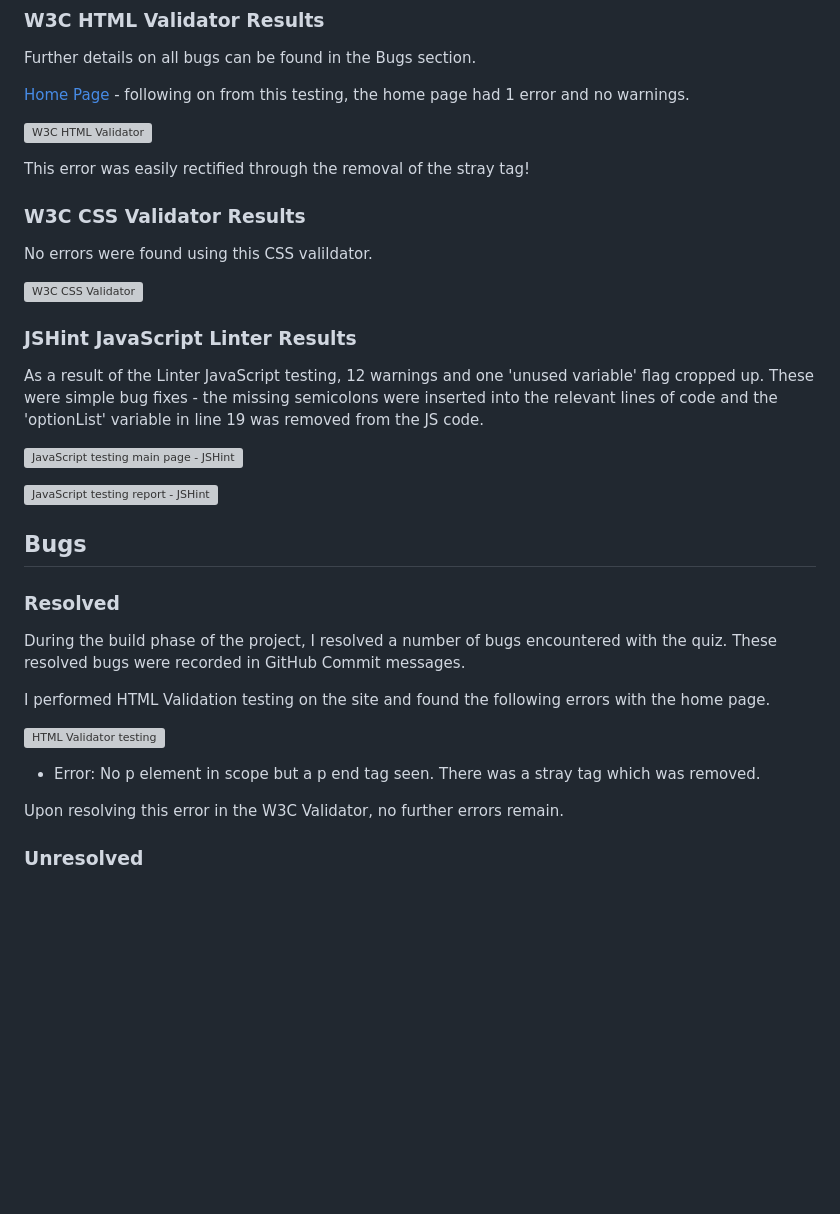
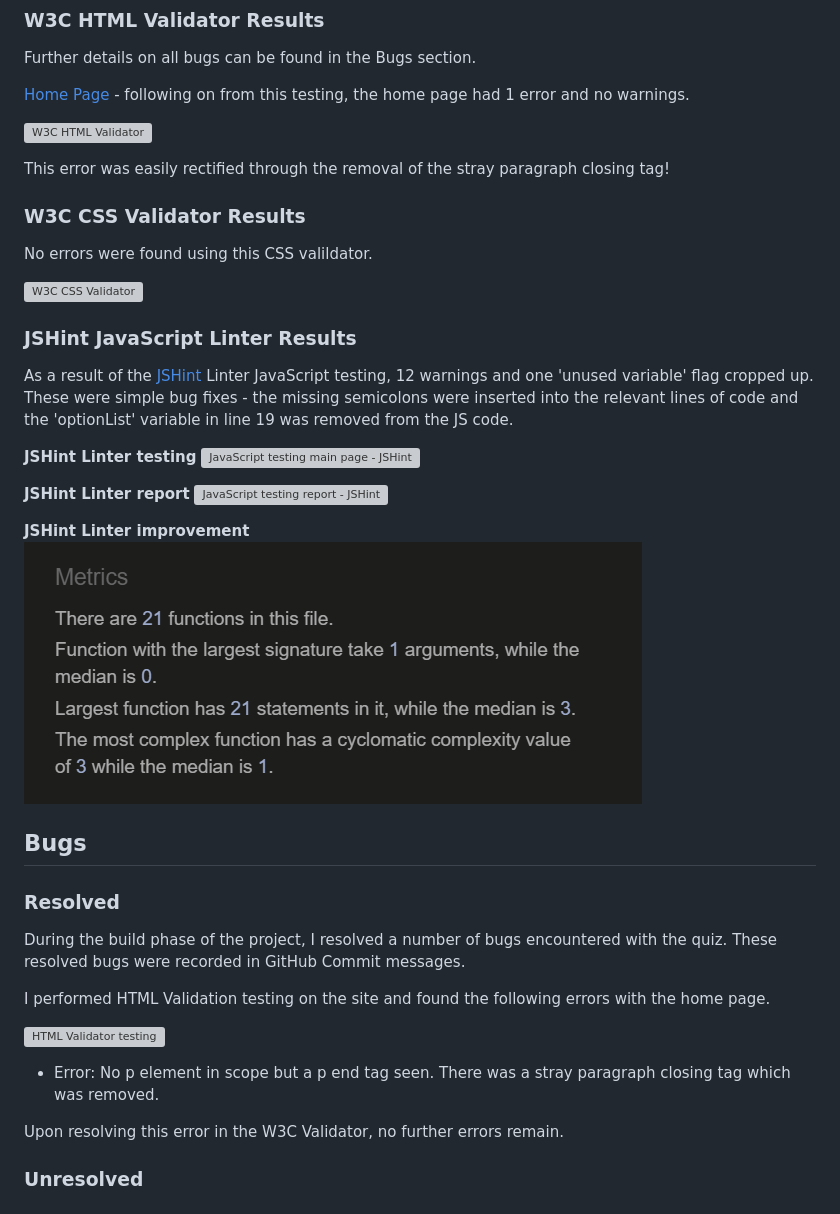
Before and after one commit to NickCMoore/xmas-food-quiz, a Markdown page: TESTING.md, the part around the change. GitHub-like rendering; pictures changed too: assets/Testing images/linter_improvement.png (added); blank space fills up the shorter version; grey boxes are pictures that could not be loaded.

Commit message:
Add JSHint fixes to Testing file

```diff
--- a/TESTING.md
+++ b/TESTING.md
@@ -73,7 +73,7 @@ Further details on all bugs can be found in the Bugs section.
 
 ![W3C HTML Validator](assets/Testing%20images/W3C_HTML.png)
 
-This error was easily rectified through the removal of the stray tag!
+This error was easily rectified through the removal of the stray paragraph closing tag!
 
 ### W3C CSS Validator Results <a name="w3c-css-results"></a>
 No errors were found using this CSS valildator.
@@ -81,11 +81,16 @@ No errors were found using this CSS valildator.
 ![W3C CSS Validator](assets/Testing%20images/W3C_CSS.png)
 
 ### JSHint JavaScript Linter Results <a name="linter-results"></a>
-As a result of the Linter JavaScript testing, 12 warnings and one 'unused variable' flag cropped up. These were simple bug fixes - the missing semicolons were inserted into the relevant lines of code and the 'optionList' variable in line 19 was removed from the JS code.
+As a result of the [JSHint](https://jshint.com/) Linter JavaScript testing, 12 warnings and one 'unused variable' flag cropped up. These were simple bug fixes - the missing semicolons were inserted into the relevant lines of code and the 'optionList' variable in line 19 was removed from the JS code.
 
+**JSHint Linter testing**
 ![JavaScript testing main page - JSHint](assets/Testing%20images/jshint_main.png)
 
+**JSHint Linter report**
 ![JavaScript testing report - JSHint](assets/Testing%20images/jshint_report.png)
+
+**JSHint Linter improvement**
+![JavaScript improvement - JSHint](assets/Testing%20images/linter_improvement.png)
 
 ## Bugs <a name="known-bugs"></a>
 
@@ -97,7 +102,7 @@ I performed HTML Validation testing on the site and found the following errors w
 
 ![HTML Validator testing](assets/Testing%20images/W3C_HTML.png)
 
-* Error: No p element in scope but a p end tag seen. There was a stray </p> tag which was removed.
+* Error: No p element in scope but a p end tag seen. There was a stray paragraph closing tag which was removed.
 
 Upon resolving this error in the W3C Validator, no further errors remain.
 
```
